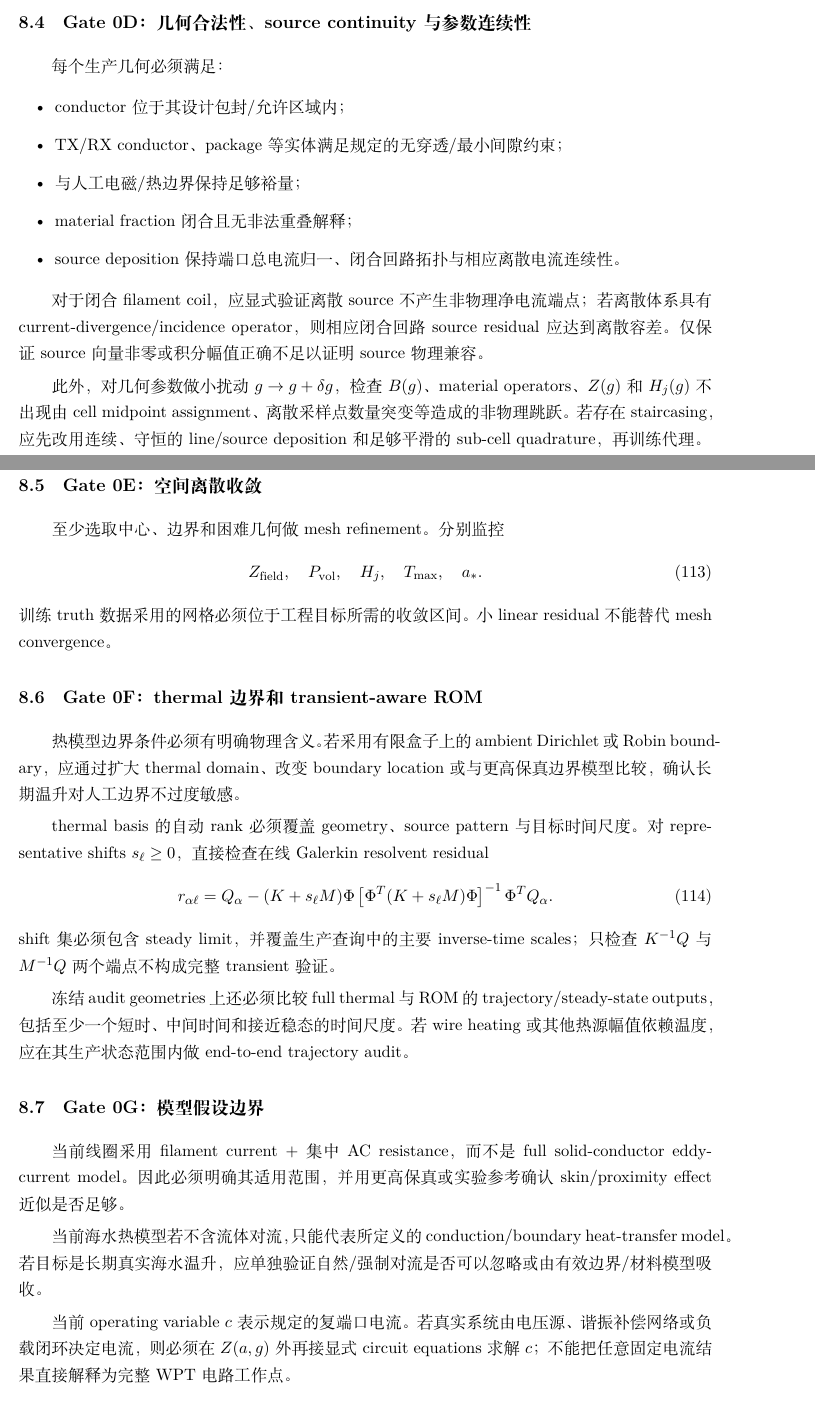
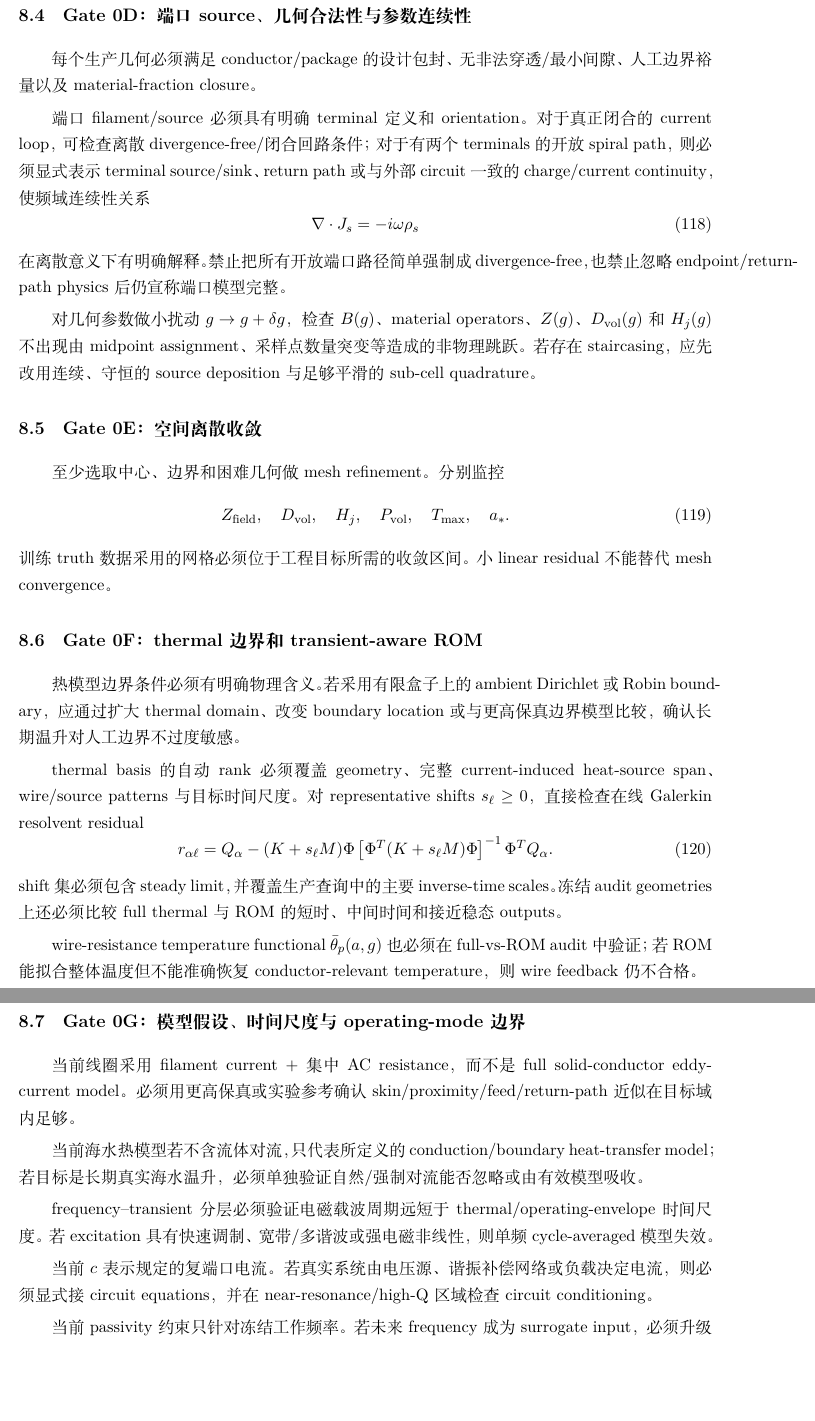
Before and after one commit to AliceThunder/SDFMPNEO, a LaTeX document (docs/neural_electrothermal_rom/main.tex, which reads docs/neural_electrothermal_rom/sections/08_physics_gate.tex): two parts of pages 25 and 26 of 35 before the commit and two parts of pages 26 and 27 of 35 after it, joined at a grey line, cut so that both start at the same text, the shorter picture padded with empty space. Compiled offline with XeLaTeX.

Commit message:
Strengthen Physics Gate with matrix energy closure

```diff
--- a/docs/neural_electrothermal_rom/sections/08_physics_gate.tex
+++ b/docs/neural_electrothermal_rom/sections/08_physics_gate.tex
@@ -16,0 +28 @@
+D_{\rm out}=\operatorname{Herm}(Z_{\rm field})-D_{\rm vol}.
@@ -22 +35,2 @@ Z_{\rm field}^T&\approx Z_{\rm field},\\
+\operatorname{Herm}(Z_{\rm field})&\approx D_{\rm vol}+D_{\rm out}.
 \end{align}
@@ -28 +43,2 @@ Z_{\rm field}^T&\approx Z_{\rm field},\\
+\operatorname{Herm}(\widehat Z_{\rm field})-\widehat D_{\rm vol}\succeq0,
 \end{equation}
@@ -43,44 +64,45 @@ Z_{\rm field}^T&\approx Z_{\rm field},\\
 
-\subsection{Gate 0D：几何合法性、source continuity 与参数连续性}
-每个生产几何必须满足：
-\begin{itemize}
-  \item conductor 位于其设计包封/允许区域内；
-  \item TX/RX conductor、package 等实体满足规定的无穿透/最小间隙约束；
-  \item 与人工电磁/热边界保持足够裕量；
-  \item material fraction 闭合且无非法重叠解释；
-  \item source deposition 保持端口总电流归一、闭合回路拓扑与相应离散电流连续性。
-\end{itemize}
+\subsection{Gate 0D：端口 source、几何合法性与参数连续性}
+每个生产几何必须满足 conductor/package 的设计包封、无非法穿透/最小间隙、人工边界裕量以及 material-fraction closure。
 
-对于闭合 filament coil，应显式验证离散 source 不产生非物理净电流端点；若离散体系具有 current-divergence/incidence operator，则相应闭合回路 source residual 应达到离散容差。仅保证 source 向量非零或积分幅值正确不足以证明 source 物理兼容。
+端口 filament/source 必须具有明确 terminal 定义和 orientation。对于真正闭合的 current loop，可检查离散 divergence-free/闭合回路条件；对于有两个 terminals 的开放 spiral path，则必须显式表示 terminal source/sink、return path 或与外部 circuit 一致的 charge/current continuity，使频域连续性关系
+\begin{equation}
+\nabla\cdot J_s=-i\omega\rho_s
+\end{equation}
+在离散意义下有明确解释。禁止把所有开放端口路径简单强制成 divergence-free，也禁止忽略 endpoint/return-path physics 后仍宣称端口模型完整。
 
-此外，对几何参数做小扰动 $g\to g+\delta g$，检查 $B(g)$、material operators、$Z(g)$ 和 $H_j(g)$ 不出现由 cell midpoint assignment、离散采样点数量突变等造成的非物理跳跃。若存在 staircasing，应先改用连续、守恒的 line/source deposition 和足够平滑的 sub-cell quadrature，再训练代理。
+对几何参数做小扰动 $g\to g+\delta g$，检查 $B(g)$、material operators、$Z(g)$、$D_{\rm vol}(g)$ 和 $H_j(g)$ 不出现由 midpoint assignment、采样点数量突变等造成的非物理跳跃。若存在 staircasing，应先改用连续、守恒的 source deposition 与足够平滑的 sub-cell quadrature。
 
 \subsection{Gate 0E：空间离散收敛}
 至少选取中心、边界和困难几何做 mesh refinement。分别监控
 \begin{equation}
-Z_{\rm field},\quad P_{\rm vol},\quad H_j,\quad T_{\max},\quad a_*.
+Z_{\rm field},\quad D_{\rm vol},\quad H_j,\quad P_{\rm vol},\quad T_{\max},\quad a_*.
 \end{equation}
 训练 truth 数据采用的网格必须位于工程目标所需的收敛区间。小 linear residual 不能替代 mesh convergence。
 
 \subsection{Gate 0F：thermal 边界和 transient-aware ROM}
 热模型边界条件必须有明确物理含义。若采用有限盒子上的 ambient Dirichlet 或 Robin boundary，应通过扩大 thermal domain、改变 boundary location 或与更高保真边界模型比较，确认长期温升对人工边界不过度敏感。
 
-thermal basis 的自动 rank 必须覆盖 geometry、source pattern 与目标时间尺度。对 representative shifts $s_\ell\ge0$，直接检查在线 Galerkin resolvent residual
+thermal basis 的自动 rank 必须覆盖 geometry、完整 current-induced heat-source span、wire/source patterns 与目标时间尺度。对 representative shifts $s_\ell\ge0$，直接检查在线 Galerkin resolvent residual
 \begin{equation}
 r_{\alpha\ell}
 =Q_\alpha-(K+s_\ell M)\Phi
 \left[\Phi^T(K+s_\ell M)\Phi\right]^{-1}\Phi^TQ_\alpha.
 \end{equation}
-shift 集必须包含 steady limit，并覆盖生产查询中的主要 inverse-time scales；只检查 $K^{-1}Q$ 与 $M^{-1}Q$ 两个端点不构成完整 transient 验证。
+shift 集必须包含 steady limit，并覆盖生产查询中的主要 inverse-time scales。冻结 audit geometries 上还必须比较 full thermal 与 ROM 的短时、中间时间和接近稳态 outputs。
 
-冻结 audit geometries 上还必须比较 full thermal 与 ROM 的 trajectory/steady-state outputs，包括至少一个短时、中间时间和接近稳态的时间尺度。若 wire heating 或其他热源幅值依赖温度，应在其生产状态范围内做 end-to-end trajectory audit。
+wire-resistance temperature functional $\bar\theta_p(a,g)$ 也必须在 full-vs-ROM audit 中验证；若 ROM 能拟合整体温度但不能准确恢复 conductor-relevant temperature，则 wire feedback 仍不合格。
 
-\subsection{Gate 0G：模型假设边界}
-当前线圈采用 filament current + 集中 AC resistance，而不是 full solid-conductor eddy-current model。因此必须明确其适用范围，并用更高保真或实验参考确认 skin/proximity effect 近似是否足够。
+\subsection{Gate 0G：模型假设、时间尺度与 operating-mode 边界}
+当前线圈采用 filament current + 集中 AC resistance，而不是 full solid-conductor eddy-current model。必须用更高保真或实验参考确认 skin/proximity/feed/return-path 近似在目标域内足够。
 
-当前海水热模型若不含流体对流，只能代表所定义的 conduction/boundary heat-transfer model。若目标是长期真实海水温升，应单独验证自然/强制对流是否可以忽略或由有效边界/材料模型吸收。
+当前海水热模型若不含流体对流，只代表所定义的 conduction/boundary heat-transfer model；若目标是长期真实海水温升，必须单独验证自然/强制对流能否忽略或由有效模型吸收。
 
-当前 operating variable $c$ 表示规定的复端口电流。若真实系统由电压源、谐振补偿网络或负载闭环决定电流，则必须在 $Z(a,g)$ 外再接显式 circuit equations 求解 $c$；不能把任意固定电流结果直接解释为完整 WPT 电路工作点。
+frequency--transient 分层必须验证电磁载波周期远短于 thermal/operating-envelope 时间尺度。若 excitation 具有快速调制、宽带/多谐波或强电磁非线性，则单频 cycle-averaged 模型失效。
+
+当前 $c$ 表示规定的复端口电流。若真实系统由电压源、谐振补偿网络或负载决定电流，则必须显式接 circuit equations，并在 near-resonance/high-Q 区域检查 circuit conditioning。
+
+当前 passivity 约束只针对冻结工作频率。若未来 frequency 成为 surrogate input，必须升级到 broadband positive-real/causal consistency，不能只做逐频率 PSD 检查。
 
 \subsection{Gate 通过后的数据冻结}
 Physics Gate 通过后，应冻结并版本化：
```
Also changed, not shown: docs/neural_electrothermal_rom/sections/08_physics_gate.tex (63 more changed lines).
